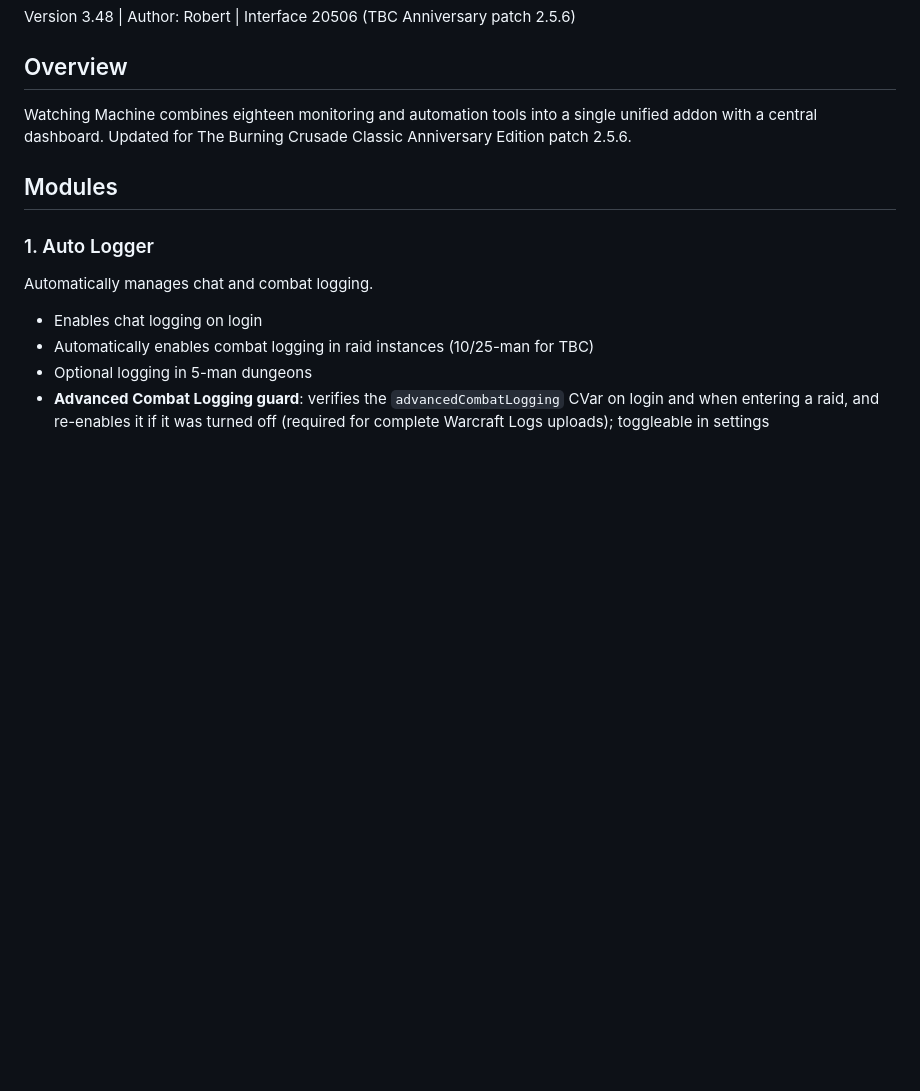
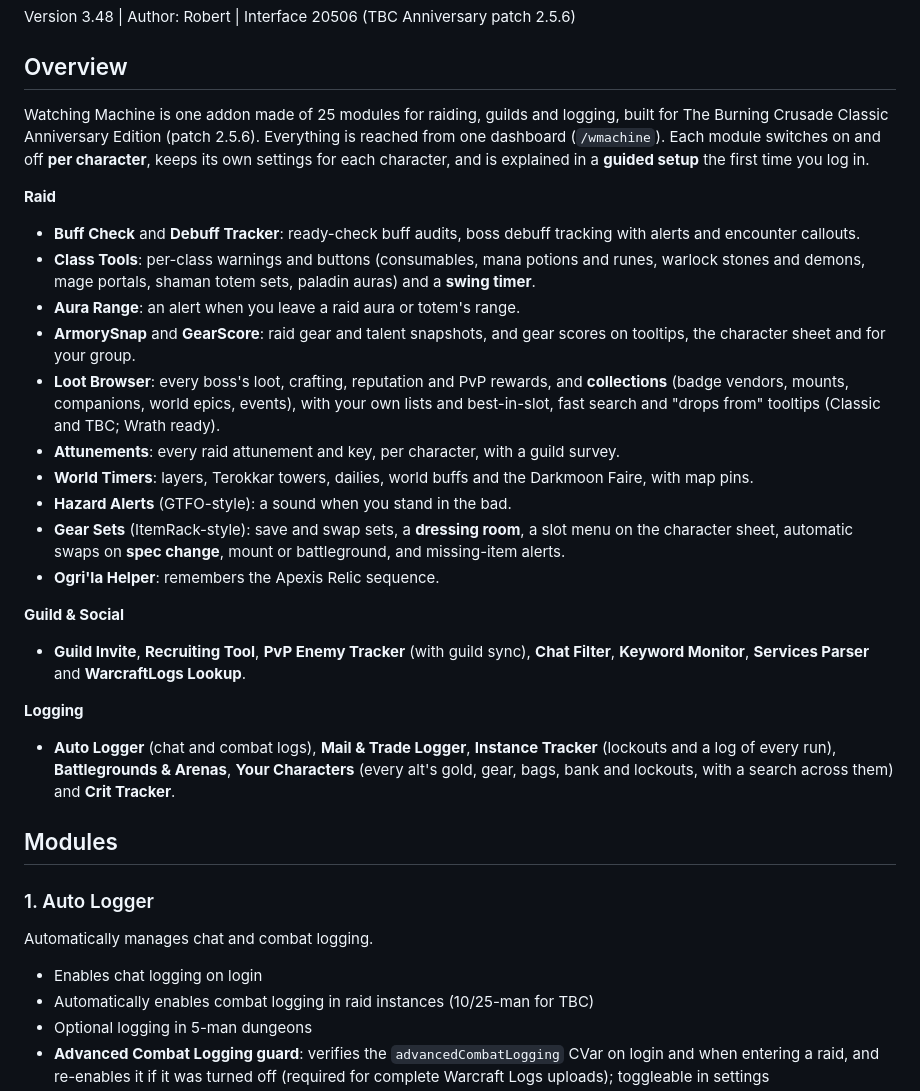
Before and after one commit to netwalker0099/watchingmachine, a Markdown page: README.md, the part around the change. GitHub-like rendering; blank space fills up the shorter version.

Commit message:
README: overview of all 25 modules
The overview still said "eighteen tools". It now summarises every module
by dashboard group, the per-character switches and settings, and the
guided setup.

Co-Authored-By: Claude Opus 5.5 <noreply@anthropic.com>
Claude-Session: https://claude.ai/code/session_01NuCAr92e8BgcntDQFCZrYQ

```diff
--- a/README.md
+++ b/README.md
@@ -6,7 +6,46 @@ Version 3.48 | Author: Robert | Interface 20506 (TBC Anniversary patch 2.5.6)
 
 ## Overview
 
-Watching Machine combines eighteen monitoring and automation tools into a single unified addon with a central dashboard. Updated for The Burning Crusade Classic Anniversary Edition patch 2.5.6.
+Watching Machine is one addon made of 25 modules for raiding, guilds and
+logging, built for The Burning Crusade Classic Anniversary Edition (patch
+2.5.6). Everything is reached from one dashboard (`/wmachine`). Each module
+switches on and off **per character**, keeps its own settings for each
+character, and is explained in a **guided setup** the first time you log
+in.
+
+**Raid**
+- **Buff Check** and **Debuff Tracker**: ready-check buff audits, boss
+  debuff tracking with alerts and encounter callouts.
+- **Class Tools**: per-class warnings and buttons (consumables, mana
+  potions and runes, warlock stones and demons, mage portals, shaman
+  totem sets, paladin auras) and a **swing timer**.
+- **Aura Range**: an alert when you leave a raid aura or totem's range.
+- **ArmorySnap** and **GearScore**: raid gear and talent snapshots, and
+  gear scores on tooltips, the character sheet and for your group.
+- **Loot Browser**: every boss's loot, crafting, reputation and PvP
+  rewards, and **collections** (badge vendors, mounts, companions, world
+  epics, events), with your own lists and best-in-slot, fast search and
+  "drops from" tooltips (Classic and TBC; Wrath ready).
+- **Attunements**: every raid attunement and key, per character, with a
+  guild survey.
+- **World Timers**: layers, Terokkar towers, dailies, world buffs and the
+  Darkmoon Faire, with map pins.
+- **Hazard Alerts** (GTFO-style): a sound when you stand in the bad.
+- **Gear Sets** (ItemRack-style): save and swap sets, a **dressing room**,
+  a slot menu on the character sheet, automatic swaps on **spec change**,
+  mount or battleground, and missing-item alerts.
+- **Ogri'la Helper**: remembers the Apexis Relic sequence.
+
+**Guild & Social**
+- **Guild Invite**, **Recruiting Tool**, **PvP Enemy Tracker** (with guild
+  sync), **Chat Filter**, **Keyword Monitor**, **Services Parser** and
+  **WarcraftLogs Lookup**.
+
+**Logging**
+- **Auto Logger** (chat and combat logs), **Mail & Trade Logger**,
+  **Instance Tracker** (lockouts and a log of every run), **Battlegrounds
+  & Arenas**, **Your Characters** (every alt's gold, gear, bags, bank and
+  lockouts, with a search across them) and **Crit Tracker**.
 
 ## Modules
 
```
